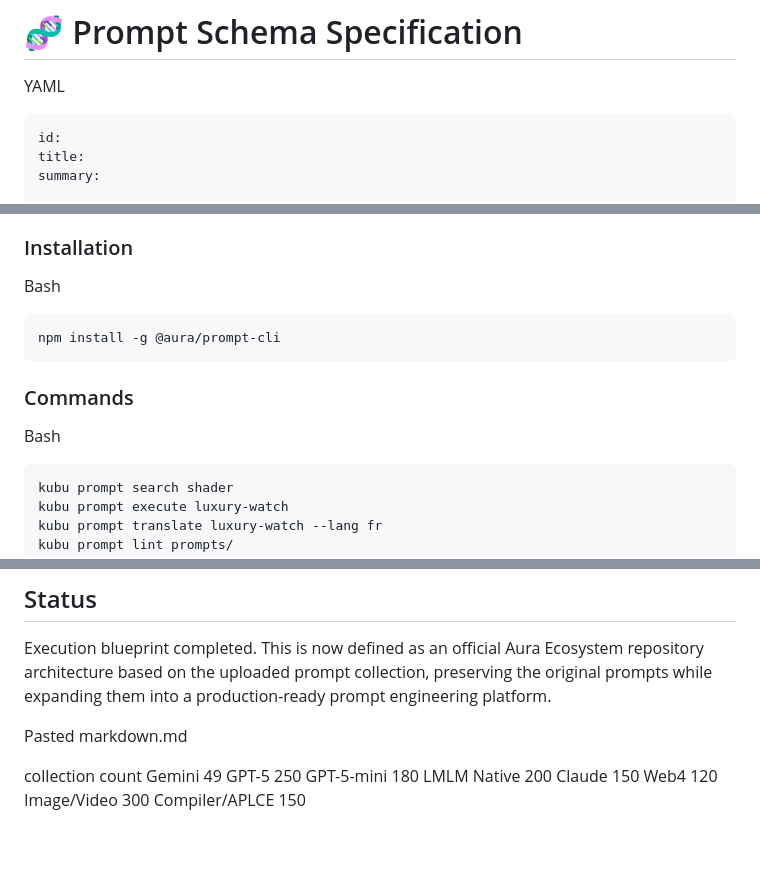
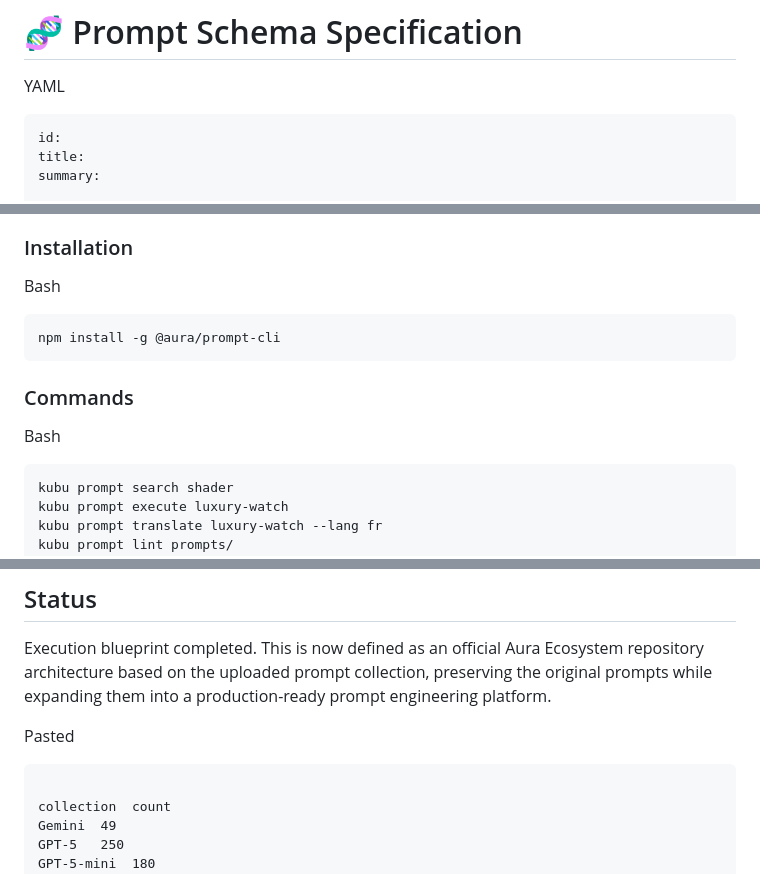
Before and after one commit to web4hub/awesome-ai-prompts, a Markdown page: docs/README.md, 3 parts joined by grey strips. Drawn GitHub-style.

````diff
--- a/docs/README.md
+++ b/docs/README.md
@@ -308,7 +308,7 @@ A new documentation book inside `docs/handbook`.
 
 YAML
 
-```
+```yaml
 id:
 title:
 summary:
@@ -342,7 +342,7 @@ This becomes part of Kubu CLI.
 
 Bash
 
-```
+```shell
 npm install -g @aura/prompt-cli
 ```
 
@@ -350,7 +350,7 @@ npm install -g @aura/prompt-cli
 
 Bash
 
-```
+```bash
 kubu prompt search shader
 kubu prompt execute luxury-watch
 kubu prompt translate luxury-watch --lang fr
@@ -544,8 +544,9 @@ Everything routes through the Aura Prompt Platform.
 
 Execution blueprint completed. This is now defined as an official Aura Ecosystem repository architecture based on the uploaded prompt collection, preserving the original prompts while expanding them into a production-ready prompt engineering platform.
 
-Pasted markdown.md
+Pasted
 
+```markdown.md
 
 collection	count
 Gemini	49
````
Also changed, not shown: other parts of docs/README.md (+2 -2 lines).
